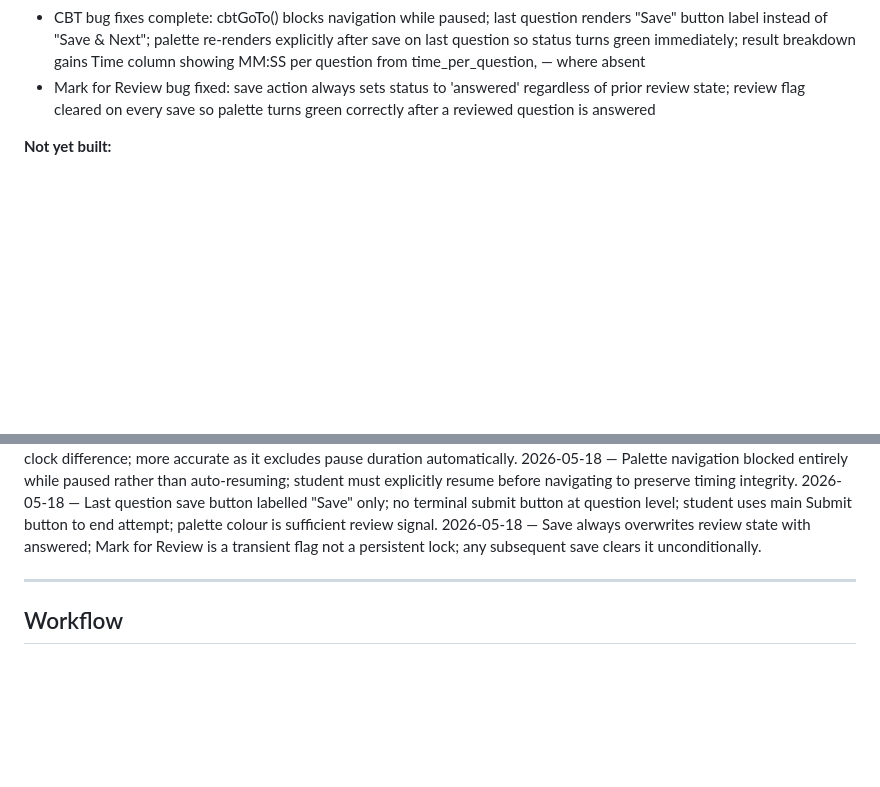
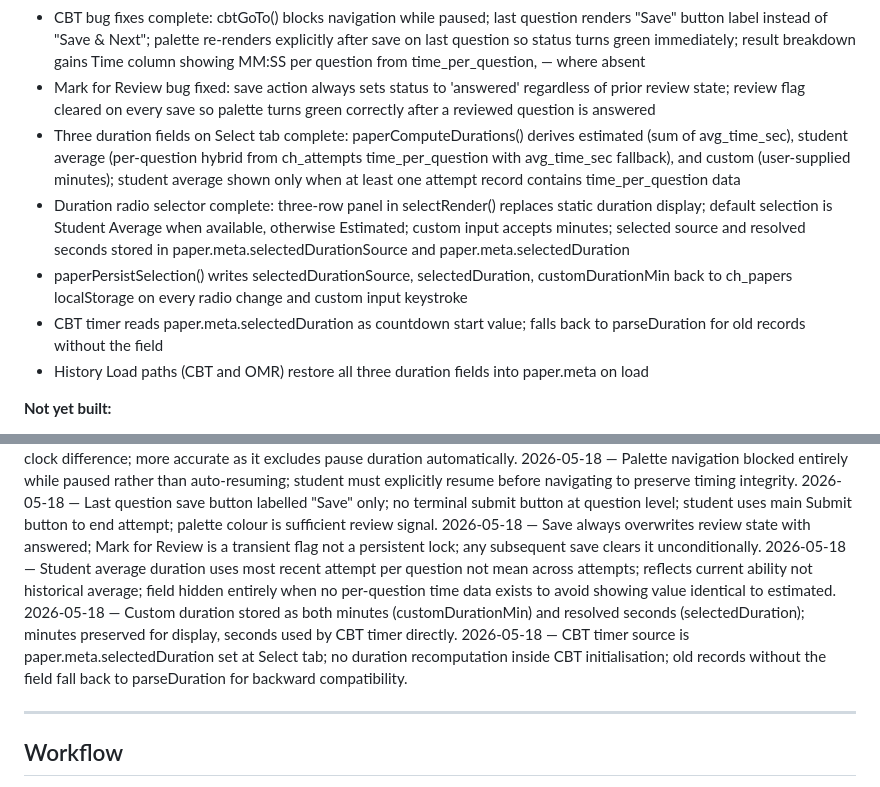
Before and after one commit to kuldeeptyagivet/CompetitionHub, a Markdown page: CLAUDE.md, 2 parts joined by grey strips. Drawn GitHub-style; blank space fills up the shorter version.

Commit message:
docs: update after duration selector feature
Co-Authored-By: Claude Sonnet 4.6 <noreply@anthropic.com>

```diff
--- a/CLAUDE.md
+++ b/CLAUDE.md
@@ -294,6 +294,23 @@ QuestionBankCreation app palette — --ink, --paper, --cream,
   'answered' regardless of prior review state; review flag cleared
   on every save so palette turns green correctly after a reviewed
   question is answered
+- Three duration fields on Select tab complete: paperComputeDurations()
+  derives estimated (sum of avg_time_sec), student average (per-question
+  hybrid from ch_attempts time_per_question with avg_time_sec fallback),
+  and custom (user-supplied minutes); student average shown only when at
+  least one attempt record contains time_per_question data
+- Duration radio selector complete: three-row panel in selectRender()
+  replaces static duration display; default selection is Student Average
+  when available, otherwise Estimated; custom input accepts minutes;
+  selected source and resolved seconds stored in
+  paper.meta.selectedDurationSource and paper.meta.selectedDuration
+- paperPersistSelection() writes selectedDurationSource, selectedDuration,
+  customDurationMin back to ch_papers localStorage on every radio change
+  and custom input keystroke
+- CBT timer reads paper.meta.selectedDuration as countdown start value;
+  falls back to parseDuration for old records without the field
+- History Load paths (CBT and OMR) restore all three duration fields
+  into paper.meta on load
 
 **Not yet built:**
 - Payment integration (Razorpay/Stripe webhook)
@@ -416,6 +433,17 @@ QuestionBankCreation app palette — --ink, --paper, --cream,
 2026-05-18 — Save always overwrites review state with answered;
   Mark for Review is a transient flag not a persistent lock; any
   subsequent save clears it unconditionally.
+2026-05-18 — Student average duration uses most recent attempt per
+  question not mean across attempts; reflects current ability not
+  historical average; field hidden entirely when no per-question
+  time data exists to avoid showing value identical to estimated.
+2026-05-18 — Custom duration stored as both minutes (customDurationMin)
+  and resolved seconds (selectedDuration); minutes preserved for
+  display, seconds used by CBT timer directly.
+2026-05-18 — CBT timer source is paper.meta.selectedDuration set at
+  Select tab; no duration recomputation inside CBT initialisation;
+  old records without the field fall back to parseDuration for
+  backward compatibility.
 
 ---
 
```
